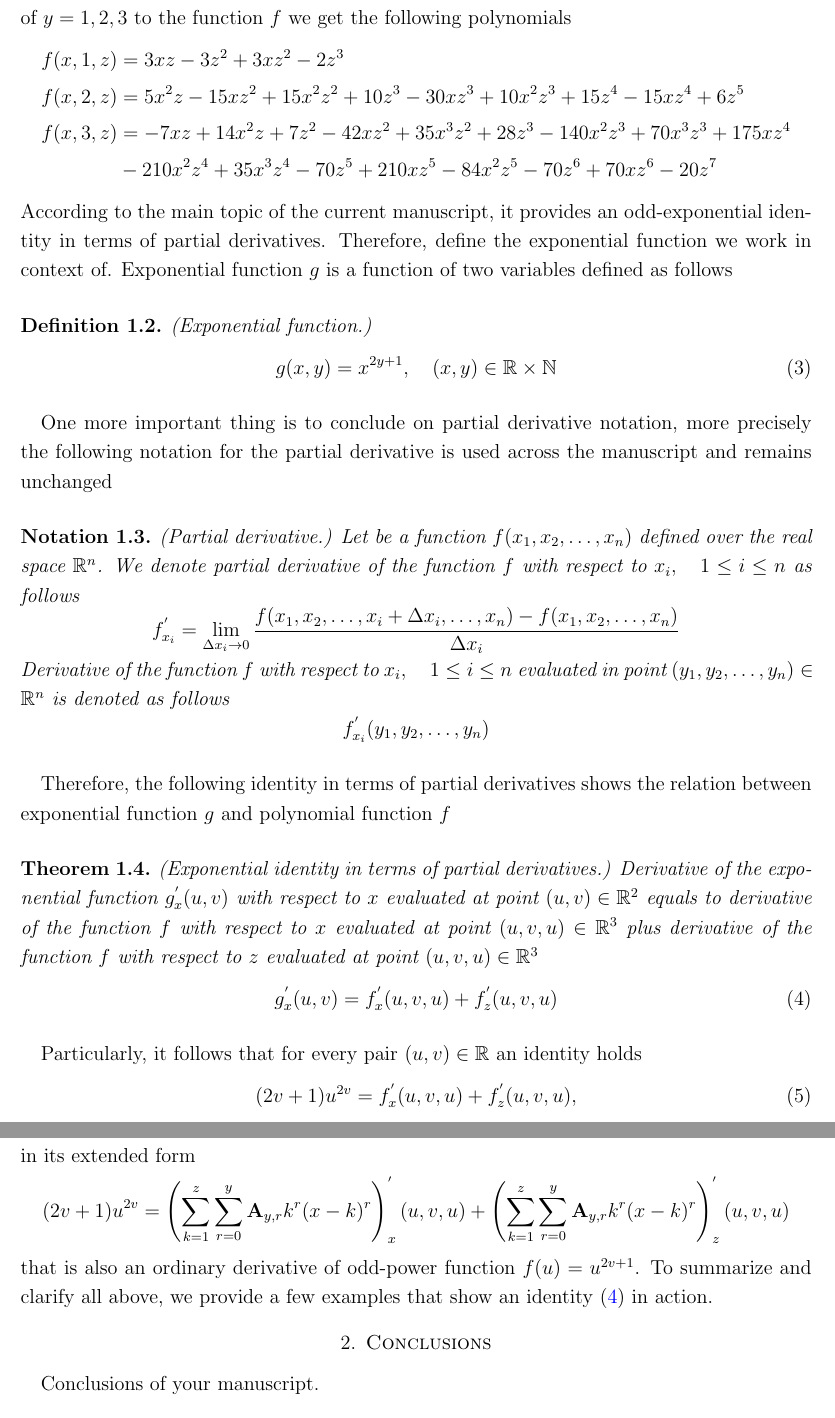
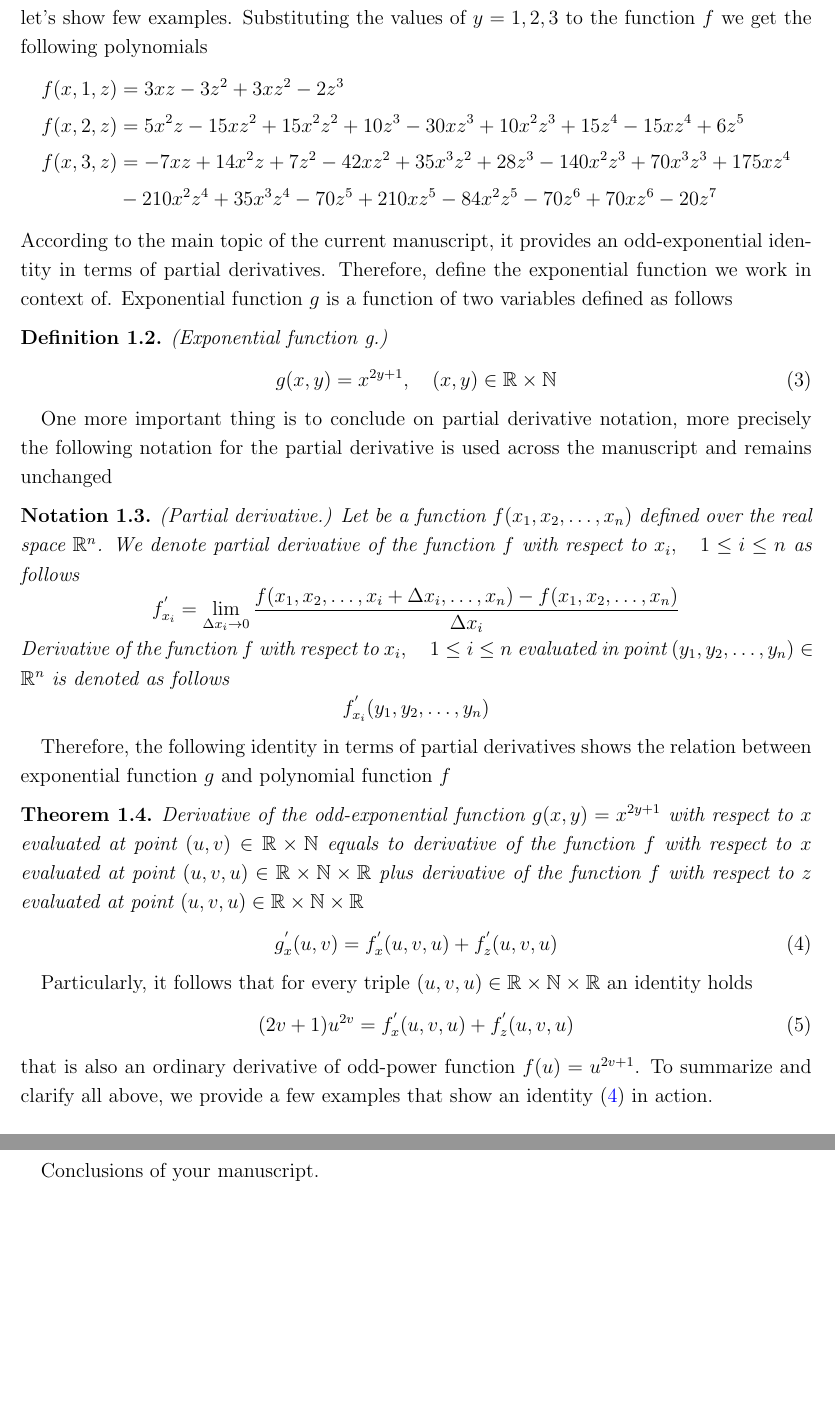
Before and after one commit to kolosovpetro/AnotherApproachToGetDerivativeOfOddPower, a LaTeX paper (src/AlternativeDerivative.tex, which reads src/sections/introduction.tex): two parts of pages 2 and 3 of 3, joined at a grey line, cut so that both start at the same text, the shorter picture padded with empty space. Compiled offline with pdfLaTeX.

Commit message:
minor edits

```diff
--- a/src/sections/introduction.tex
+++ b/src/sections/introduction.tex
@@ -20 +20,2 @@ to the equation~\eqref{eq:odd-power-identity} where upper bound of the sum is $n
 At first glance, equation~\eqref{eq:definition-f} might look complex and not immediately understood, so in order to understand
+the function $f$ and polynomials it produces clearly let's show few examples.
@@ -31,7 +31,7 @@ According to the main topic of the current manuscript, it provides an odd-expone
 in terms of partial derivatives.
 Therefore, define the exponential function we work in context of.
 Exponential function $g$ is a function of two variables defined as follows
-\begin{definition}(Exponential function.)
+\begin{definition}(Exponential function g.)
     \begin{equation}
         g(x, y) = x^{2y + 1}, \quad (x,y) \in \mathbb{R}\times\mathbb{N}
         \label{eq:definition-g}
@@ -53,26 +53,23 @@ more precisely the following notation for the partial derivative is used across
 \end{notation}
 Therefore, the following identity in terms of partial derivatives shows the relation between exponential function $g$ and
 polynomial function $f$
-\begin{thm} (Exponential identity in terms of partial derivatives.)
-    Derivative of the exponential function $g^{'}_{x} (u, v)$ with respect to $x$ evaluated at point $(u,v) \in \mathbb{R}^2$
-    equals to derivative of the function $f$ with respect to $x$ evaluated at point $(u,v,u) \in \mathbb{R}^3$ plus
-    derivative of the function $f$ with respect to $z$ evaluated at point $(u,v,u) \in \mathbb{R}^3$
+\begin{thm}
+    Derivative of the odd-exponential function $g(x, y) = x^{2y + 1}$ with respect to $x$ evaluated
+    at point $(u,v) \in \mathbb{R} \times \mathbb{N}$
+    equals to derivative of the function $f$ with respect to $x$ evaluated
+    at point $(u,v,u) \in \mathbb{R} \times \mathbb{N} \times \mathbb{R}$ plus
+    derivative of the function $f$ with respect to $z$ evaluated
+    at point $(u,v,u) \in \mathbb{R} \times \mathbb{N} \times \mathbb{R}$
     \begin{equation}
         g^{'}_{x} (u, v) = f^{'}_{x} (u, v, u) + f^{'}_{z} (u, v, u)
         \label{eq:odd-exponential-identity}
     \end{equation}
 \end{thm}
-Particularly, it follows that for every pair $(u,v) \in \mathbb{R}$ an identity holds
+Particularly, it follows that for every triple $(u,v,u) \in \mathbb{R} \times \mathbb{N} \times \mathbb{R}$ an identity holds
 \begin{equation}
     \label{eq:equation}
-    (2v+1)u^{2v} = f^{'}_{x} (u, v, u) + f^{'}_{z} (u, v, u),
+    (2v+1)u^{2v} = f^{'}_{x} (u, v, u) + f^{'}_{z} (u, v, u)
 \end{equation}
-in its extended form
-\begin{equation*}
-(2v+1)u^{2v} =
-\left(\sum_{k=1}^{z} \sum_{r=0}^{y} \coeffA{y}{r} k^r (x-k)^r\right)^{'}_{x} (u, v, u) +
-\left(\sum_{k=1}^{z} \sum_{r=0}^{y} \coeffA{y}{r} k^r (x-k)^r\right)^{'}_{z} (u, v, u)
-\end{equation*}
 that is also an ordinary derivative of odd-power function $f(u)=u^{2v+1}$.
 To summarize and clarify all above, we provide a few examples that show an identity~\eqref{eq:odd-exponential-identity}
 in action.
```
Also changed, not shown: src/AlternativeDerivative.tex (+1 -1 lines), out/AlternativeDerivative.pdf, src/sections/introduction.tex (7 more changed lines).
